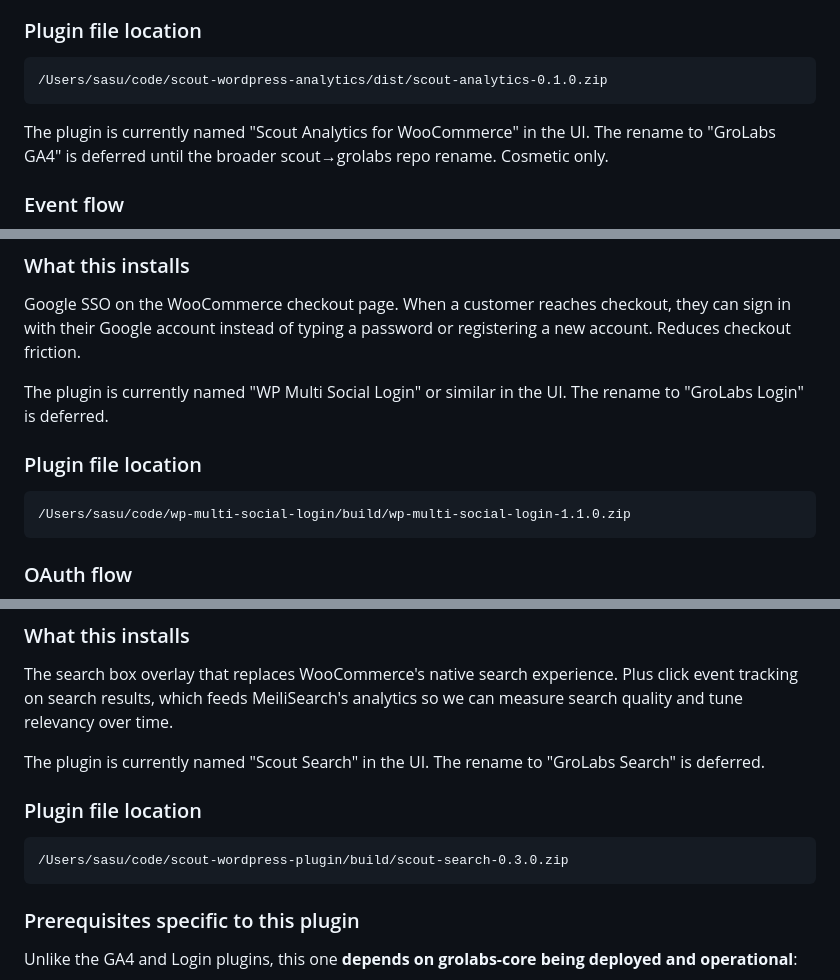
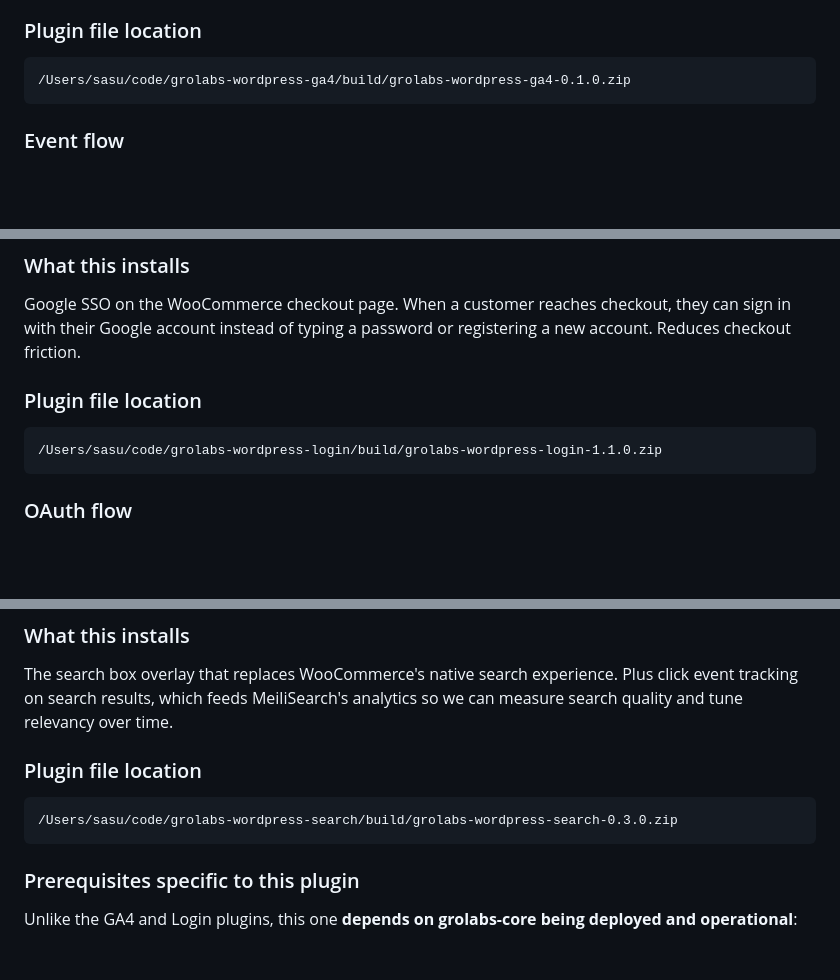
Before and after one commit to grolabsai/grolabs-app, a Markdown page: docs/onboarding/install-runbooks.md, 3 parts joined by grey strips. Rendered like a GitHub page; blank space fills up the shorter version.

Commit message:
docs: update install runbook for plugin family renames
Co-Authored-By: Claude Opus 4.7 (1M context) <noreply@anthropic.com>

````diff
--- a/docs/onboarding/install-runbooks.md
+++ b/docs/onboarding/install-runbooks.md
@@ -57,10 +57,8 @@ This plugin has **no integration with grolabs-core**. Events go directly to Goog
 ### Plugin file location
 
 ```
-/Users/sasu/code/scout-wordpress-analytics/dist/scout-analytics-0.1.0.zip
+/Users/sasu/code/grolabs-wordpress-ga4/build/grolabs-wordpress-ga4-0.1.0.zip
 ```
-
-The plugin is currently named "Scout Analytics for WooCommerce" in the UI. The rename to "GroLabs GA4" is deferred until the broader scout→grolabs repo rename. Cosmetic only.
 
 ### Event flow
 
@@ -155,12 +153,10 @@ Skip if you already have a property to use.
 
 Google SSO on the WooCommerce checkout page. When a customer reaches checkout, they can sign in with their Google account instead of typing a password or registering a new account. Reduces checkout friction.
 
-The plugin is currently named "WP Multi Social Login" or similar in the UI. The rename to "GroLabs Login" is deferred.
-
 ### Plugin file location
 
 ```
-/Users/sasu/code/wp-multi-social-login/build/wp-multi-social-login-1.1.0.zip
+/Users/sasu/code/grolabs-wordpress-login/build/grolabs-wordpress-login-1.1.0.zip
 ```
 
 ### OAuth flow
@@ -286,12 +282,10 @@ Plugin v1.1.0 supports both. No special action needed — the plugin detects whi
 
 The search box overlay that replaces WooCommerce's native search experience. Plus click event tracking on search results, which feeds MeiliSearch's analytics so we can measure search quality and tune relevancy over time.
 
-The plugin is currently named "Scout Search" in the UI. The rename to "GroLabs Search" is deferred.
-
 ### Plugin file location
 
 ```
-/Users/sasu/code/scout-wordpress-plugin/build/scout-search-0.3.0.zip
+/Users/sasu/code/grolabs-wordpress-search/build/grolabs-wordpress-search-0.3.0.zip
 ```
 
 ### Prerequisites specific to this plugin
````
Also changed, not shown: other parts of docs/onboarding/install-runbooks.md (+2 -2 lines).
